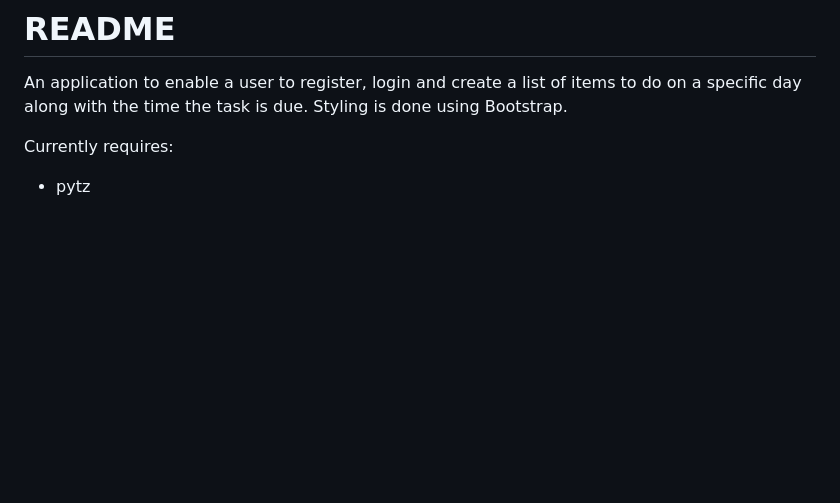
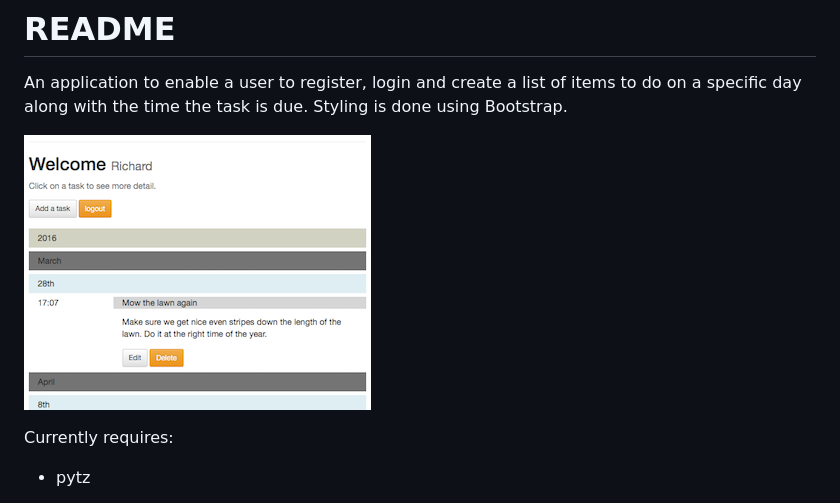
Before and after one commit to richardgiddings/listproject, a Markdown page: README.md, the part around the change. GitHub-like rendering; pictures changed too: site.png (added); blank space fills up the shorter version.

Commit message:
Add image to README.md

```diff
--- a/README.md
+++ b/README.md
@@ -1,6 +1,8 @@
 # README #
 
 An application to enable a user to register, login and create a list of items to do on a specific day along with the time the task is due. Styling is done using Bootstrap.
+
+![Alt text](site.png?raw=true "site")
 
 Currently requires:
 
```
